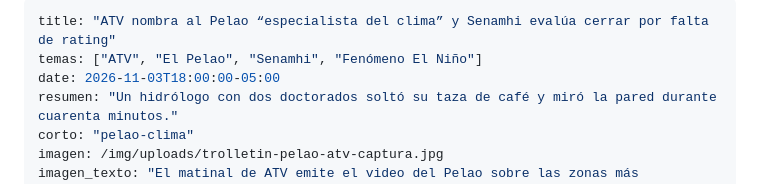
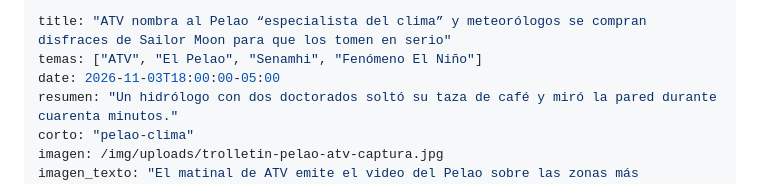
Before and after one commit to JesusProsperoPe/jesus-prospero-web, a Markdown page: src/trolletines/2026-11-03-atv-pelao-especialista-del-clima.md, the part around the change. Drawn GitHub-style.

Commit message:
Trolletín del Pelao: nuevo título
Co-Authored-By: Claude Opus 5.5 <noreply@anthropic.com>

```diff
--- a/src/trolletines/2026-11-03-atv-pelao-especialista-del-clima.md
+++ b/src/trolletines/2026-11-03-atv-pelao-especialista-del-clima.md
@@ -1,5 +1,5 @@
 ---
-title: "ATV nombra al Pelao “especialista del clima” y Senamhi evalúa cerrar por falta de rating"
+title: "ATV nombra al Pelao “especialista del clima” y meteorólogos se compran disfraces de Sailor Moon para que los tomen en serio"
 temas: ["ATV", "El Pelao", "Senamhi", "Fenómeno El Niño"]
 date: 2026-11-03T18:00:00-05:00
 resumen: "Un hidrólogo con dos doctorados soltó su taza de café y miró la pared durante cuarenta minutos."
```
